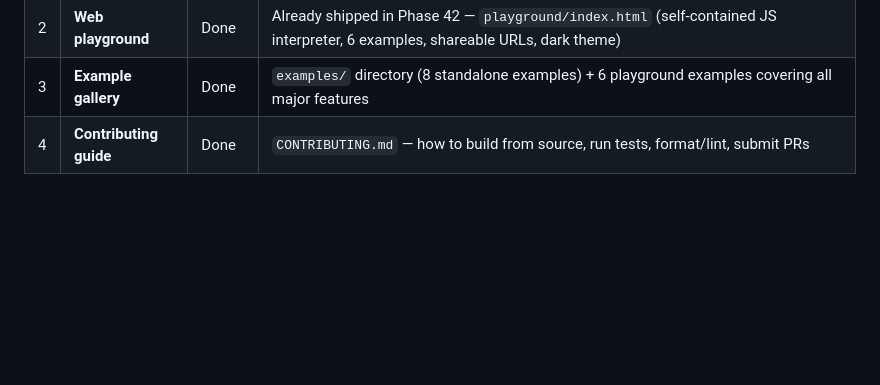
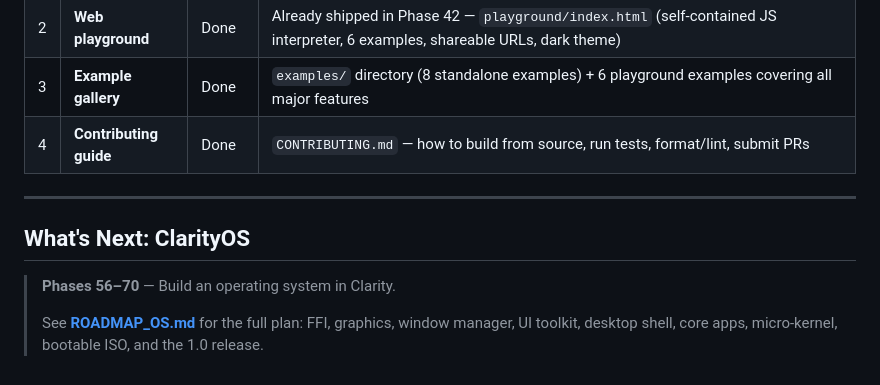
Before and after one commit to monkdim/Clarity, a Markdown page: GAPS.md, the part around the change. Drawn GitHub-style; blank space fills up the shorter version.

```diff
--- a/GAPS.md
+++ b/GAPS.md
@@ -441,3 +441,11 @@ Clarity is **100% self-hosted**. The bootstrap problem is solved. Everything bel
 | 2 | **Web playground** | Done | Already shipped in Phase 42 — `playground/index.html` (self-contained JS interpreter, 6 examples, shareable URLs, dark theme) |
 | 3 | **Example gallery** | Done | `examples/` directory (8 standalone examples) + 6 playground examples covering all major features |
 | 4 | **Contributing guide** | Done | `CONTRIBUTING.md` — how to build from source, run tests, format/lint, submit PRs |
+
+---
+
+## What's Next: ClarityOS
+
+> **Phases 56–70** — Build an operating system in Clarity.
+>
+> See **[ROADMAP_OS.md](ROADMAP_OS.md)** for the full plan: FFI, graphics, window manager, UI toolkit, desktop shell, core apps, micro-kernel, bootable ISO, and the 1.0 release.
```
Also changed, not shown: ROADMAP_OS.md (added, +266 -0 lines).
